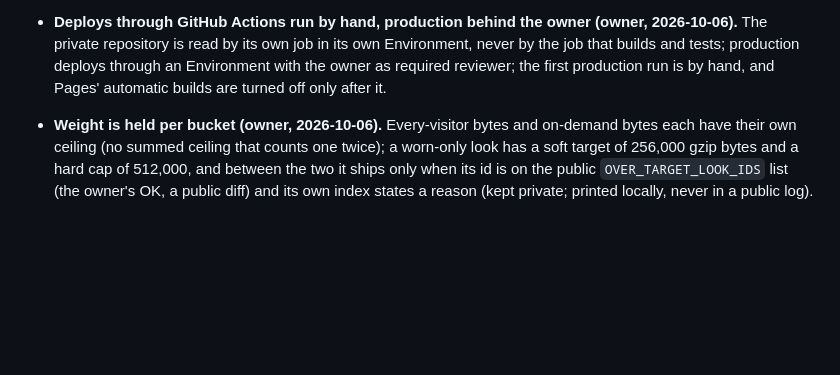
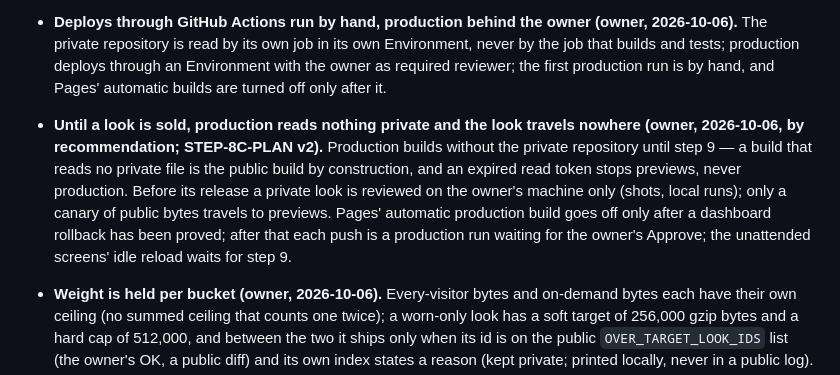
Before and after one commit to tuannato/Stall, a Markdown page: PLAN.md, the part around the change. Drawn GitHub-style; blank space fills up the shorter version.

Commit message:
PLAN § Decided: until a look is sold, production reads nothing private and the look travels nowhere (owner, 2026-10-06)
Co-Authored-By: Claude Opus 5.5 <noreply@anthropic.com>

```diff
--- a/PLAN.md
+++ b/PLAN.md
@@ -165,6 +165,16 @@ working accept, and there is no accept.
   deploys through an Environment with the owner as required reviewer; the
   first production run is by hand, and Pages' automatic builds are turned
   off only after it.
+- **Until a look is sold, production reads nothing private and the look
+  travels nowhere (owner, 2026-10-06, by recommendation; STEP-8C-PLAN v2).**
+  Production builds without the private repository until step 9 — a build
+  that reads no private file is the public build by construction, and an
+  expired read token stops previews, never production. Before its release a
+  private look is reviewed on the owner's machine only (shots, local runs);
+  only a canary of public bytes travels to previews. Pages' automatic
+  production build goes off only after a dashboard rollback has been proved;
+  after that each push is a production run waiting for the owner's Approve;
+  the unattended screens' idle reload waits for step 9.
 - **Weight is held per bucket (owner, 2026-10-06).** Every-visitor bytes and
   on-demand bytes each have their own ceiling (no summed ceiling that counts
   one twice); a worn-only look has a soft target of 256,000 gzip bytes and a
```
